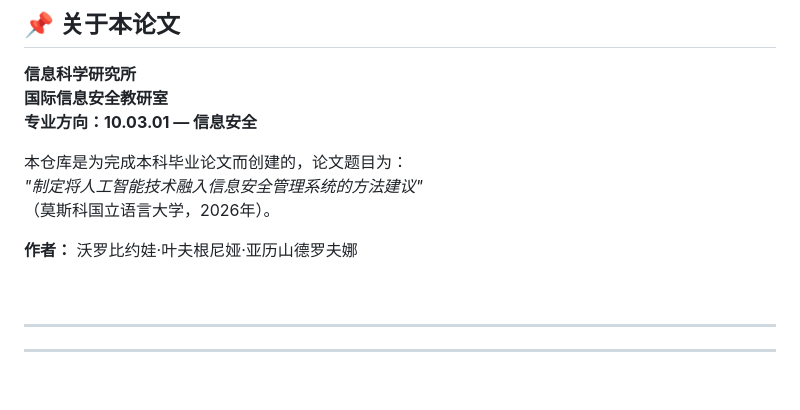
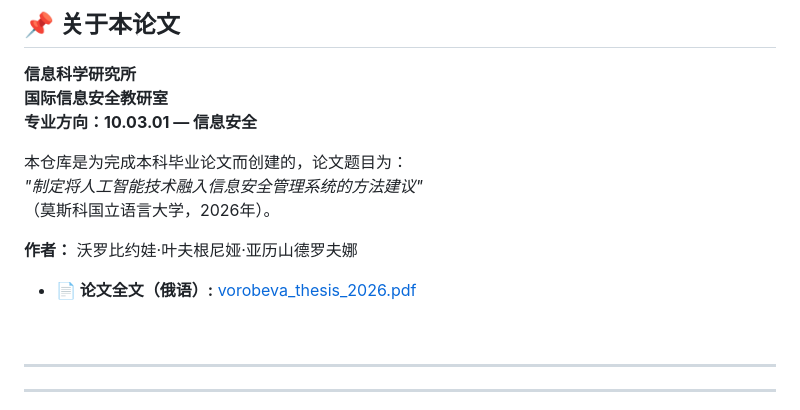
Before and after one commit to Jane-byte-der/diploma-AI-security-, a Markdown page: README.md, the part around the change. GitHub-like rendering; blank space fills up the shorter version.

```diff
--- a/README.md
+++ b/README.md
@@ -289,6 +289,8 @@ Web应用程序采用经典的客户端-服务器架构，包含以下组件：F
 （莫斯科国立语言大学，2026年）。
 
 **作者：** 沃罗比约娃·叶夫根尼娅·亚历山德罗夫娜
+
+- **📄 论文全文（俄语）:** [vorobeva_thesis_2026.pdf](vorobeva_thesis_2026.pdf)
 
 <br>
 
```
